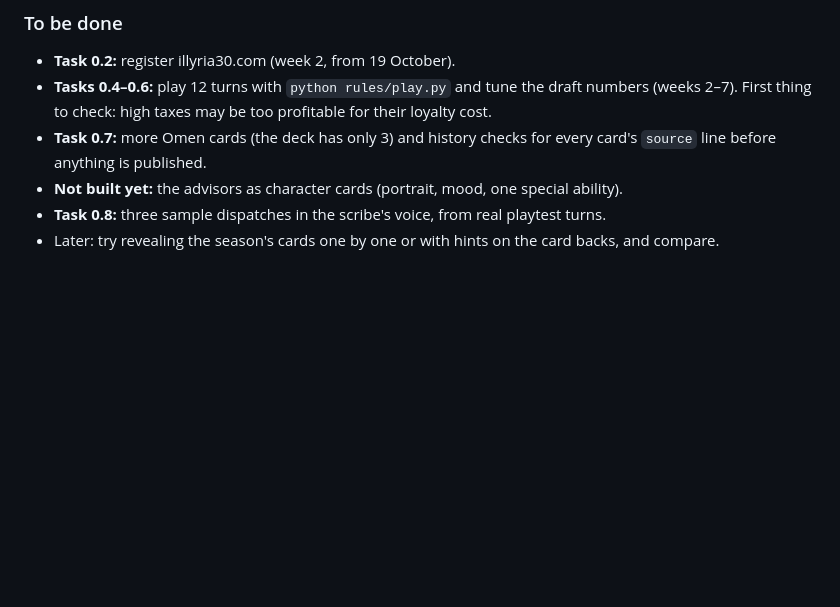
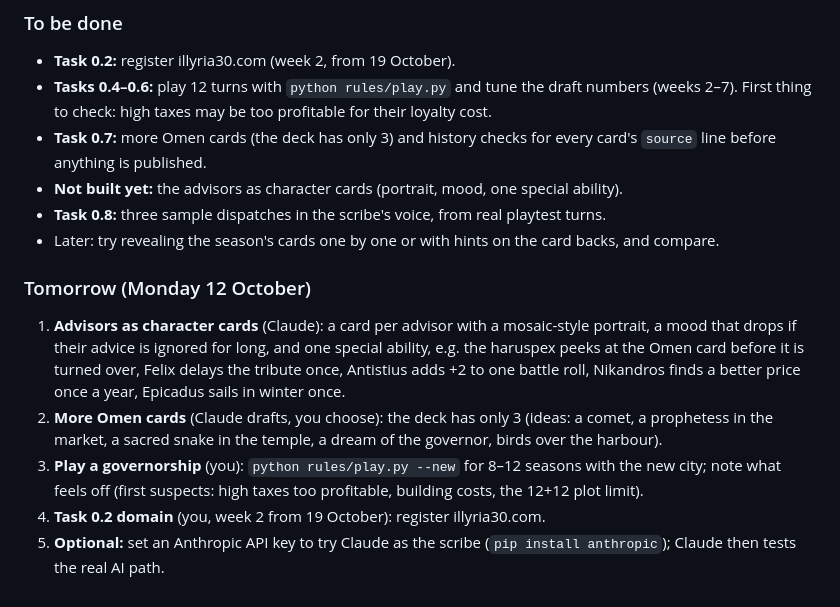
Before and after one commit to mkhailklimov/Illirya, a Markdown page: changelogs/2026-10-11.md, the part around the change. Drawn GitHub-style; blank space fills up the shorter version.

Commit message:
Changelog: tasks for 12 October
Co-Authored-By: Claude Opus 5.5 <noreply@anthropic.com>

```diff
--- a/changelogs/2026-10-11.md
+++ b/changelogs/2026-10-11.md
@@ -29,3 +29,10 @@
 - **Not built yet:** the advisors as character cards (portrait, mood, one special ability).
 - **Task 0.8:** three sample dispatches in the scribe's voice, from real playtest turns.
 - Later: try revealing the season's cards one by one or with hints on the card backs, and compare.
+
+### Tomorrow (Monday 12 October)
+1. **Advisors as character cards** (Claude): a card per advisor with a mosaic-style portrait, a mood that drops if their advice is ignored for long, and one special ability, e.g. the haruspex peeks at the Omen card before it is turned over, Felix delays the tribute once, Antistius adds +2 to one battle roll, Nikandros finds a better price once a year, Epicadus sails in winter once.
+2. **More Omen cards** (Claude drafts, you choose): the deck has only 3 (ideas: a comet, a prophetess in the market, a sacred snake in the temple, a dream of the governor, birds over the harbour).
+3. **Play a governorship** (you): `python rules/play.py --new` for 8–12 seasons with the new city; note what feels off (first suspects: high taxes too profitable, building costs, the 12+12 plot limit).
+4. **Task 0.2 domain** (you, week 2 from 19 October): register illyria30.com.
+5. **Optional:** set an Anthropic API key to try Claude as the scribe (`pip install anthropic`); Claude then tests the real AI path.
```
